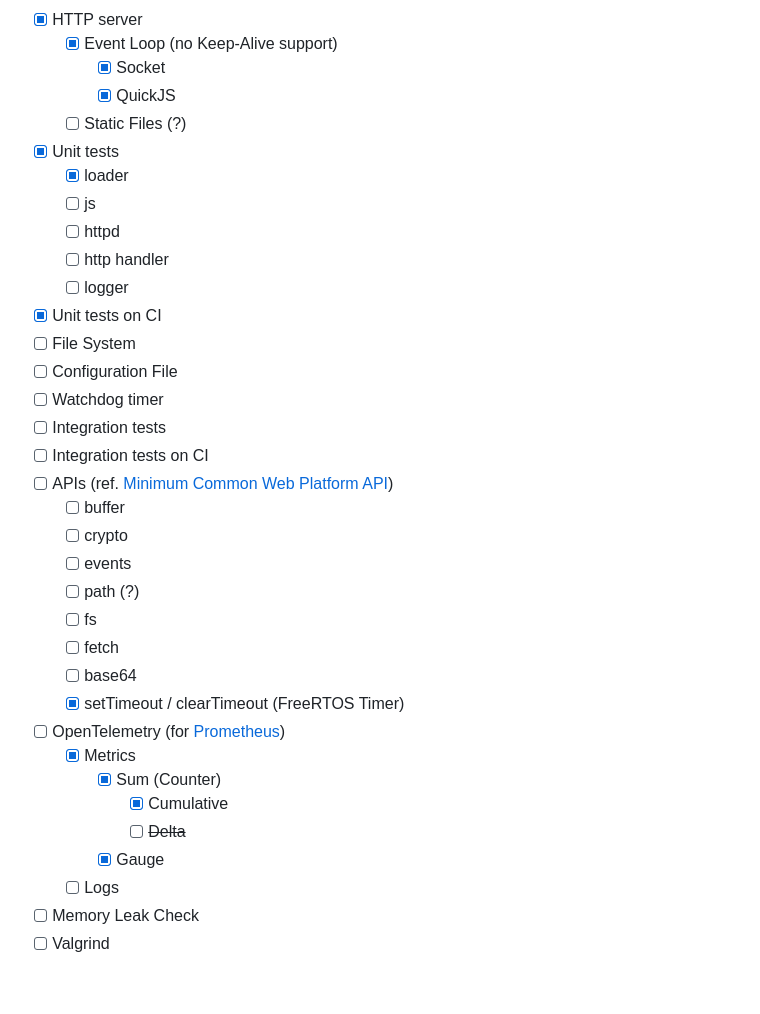
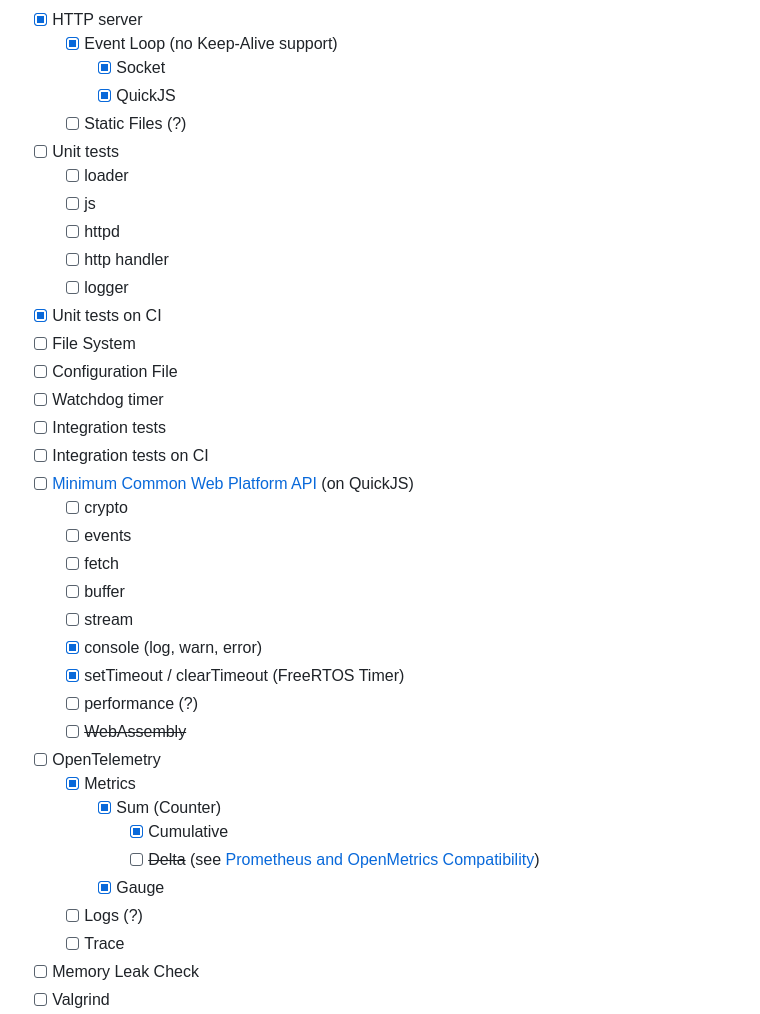
Before and after one commit to jeeyo/isere, a Markdown page: README.md, the part around the change. GitHub-like rendering; blank space fills up the shorter version.

```diff
--- a/README.md
+++ b/README.md
@@ -17,8 +17,8 @@ A serverless platform aimed to be running on Microcontrollers, powered by FreeRT
     - [x] Socket
     - [x] QuickJS
   - [ ] Static Files (?)
-- [x] Unit tests
-  - [x] loader
+- [ ] Unit tests
+  - [ ] loader
   - [ ] js
   - [ ] httpd
   - [ ] http handler
@@ -29,22 +29,24 @@ A serverless platform aimed to be running on Microcontrollers, powered by FreeRT
 - [ ] Watchdog timer
 - [ ] Integration tests
 - [ ] Integration tests on CI
-- [ ] APIs (ref. [Minimum Common Web Platform API](https://common-min-api.proposal.wintercg.org/))
-  - [ ] buffer
+- [ ] [Minimum Common Web Platform API](https://common-min-api.proposal.wintercg.org/) (on QuickJS)
   - [ ] crypto
   - [ ] events
-  - [ ] path (?)
-  - [ ] fs
   - [ ] fetch
-  - [ ] base64
+  - [ ] buffer
+  - [ ] stream
+  - [x] console (log, warn, error)
   - [x] setTimeout / clearTimeout (FreeRTOS Timer)
-- [ ] OpenTelemetry (for [Prometheus](https://opentelemetry.io/docs/specs/otel/compatibility/prometheus_and_openmetrics/))
+  - [ ] performance (?)
+  - [ ] ~~WebAssembly~~
+- [ ] OpenTelemetry
   - [x] Metrics
     - [x] Sum (Counter)
       - [x] Cumulative
-      - [ ] ~~Delta~~
+      - [ ] ~~Delta~~ (see [Prometheus and OpenMetrics Compatibility](https://opentelemetry.io/docs/specs/otel/compatibility/prometheus_and_openmetrics/#sums))
     - [x] Gauge
-  - [ ] Logs
+  - [ ] Logs (?)
+  - [ ] Trace
 - [ ] Memory Leak Check
 - [ ] Valgrind
 - [ ] Optimization
```
